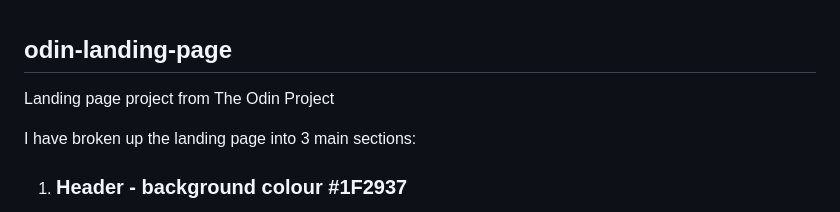
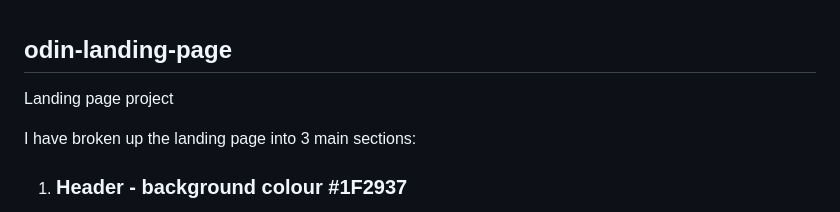
Before and after one commit to itsmesihle/odin-landing-page, a Markdown page: README.md, the part around the change. Rendered like a GitHub page.

```diff
--- a/README.md
+++ b/README.md
@@ -1,6 +1,6 @@
 ## odin-landing-page
 
-Landing page project from The Odin Project
+Landing page project
 
 I have broken up the landing page into 3 main sections:
 
```
